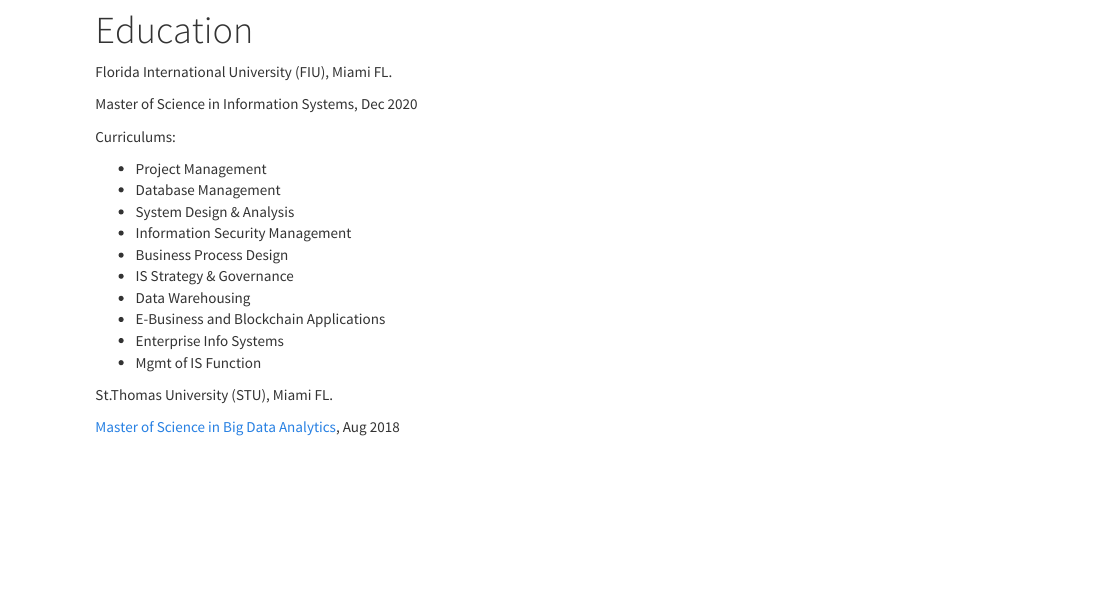
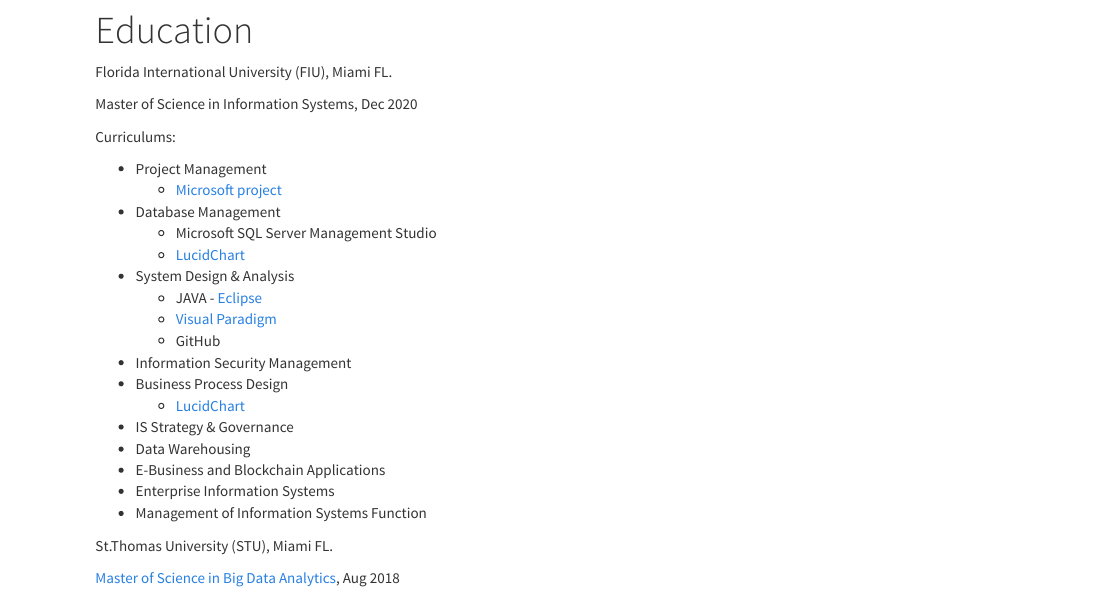
Before and after one commit to jchen0909/simonchen.github.io, an R Markdown document (education.Rmd): the page in a window 1100 px wide, from 80 px down. Rendered offline with R 4.5, knitr and Pandoc, with nearby package versions; a font, style sheet, LaTeX package, included part or bibliography that could not be used is replaced or left out.

Commit message:
update class project

```diff
--- a/education.Rmd
+++ b/education.Rmd
@@ -9,15 +8,22 @@
 Curriculums:
 
 - Project Management
+  - [Microsoft project](files/ShipIT.pdf)
 - Database Management
+  - Microsoft SQL Server Management Studio
+  - [LucidChart](files/Product_Line.pdf)
 - System Design & Analysis
+  - JAVA - [Eclipse](https://github.com/sangavikk/SecondThoughtApp/tree/master/SecondThoughtApp/src/secondthoughtapp)
+  - [Visual Paradigm](files/SecondThought.jpg)
+  - GitHub
 - Information Security Management
 - Business Process Design
+  - [LucidChart](files/bestbuy online purchasing.pdf)
 - IS Strategy & Governance
 - Data Warehousing
 - E-Business and Blockchain Applications
-- Enterprise Info Systems
-- Mgmt of IS Function
+- Enterprise Information Systems
+- Management of Information Systems Function
 
 
 St.Thomas University (STU), Miami FL.
```
Also changed, not shown: index.Rmd (+2 -1 lines), education.html, files/Product_Line.pdf (added), files/SecondThought.jpg (added), files/ShipIT.pdf (added), files/bestbuy online purchasing.pdf (added), education.Rmd (1 more changed lines).
